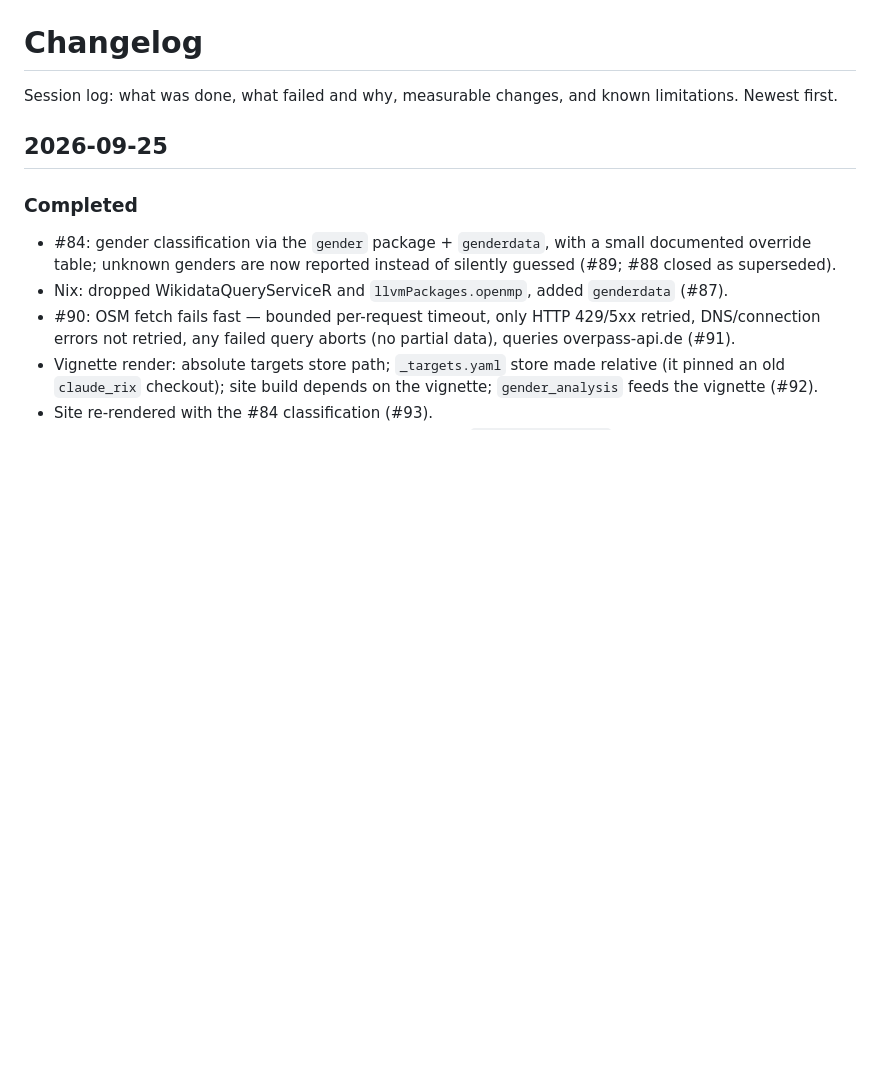
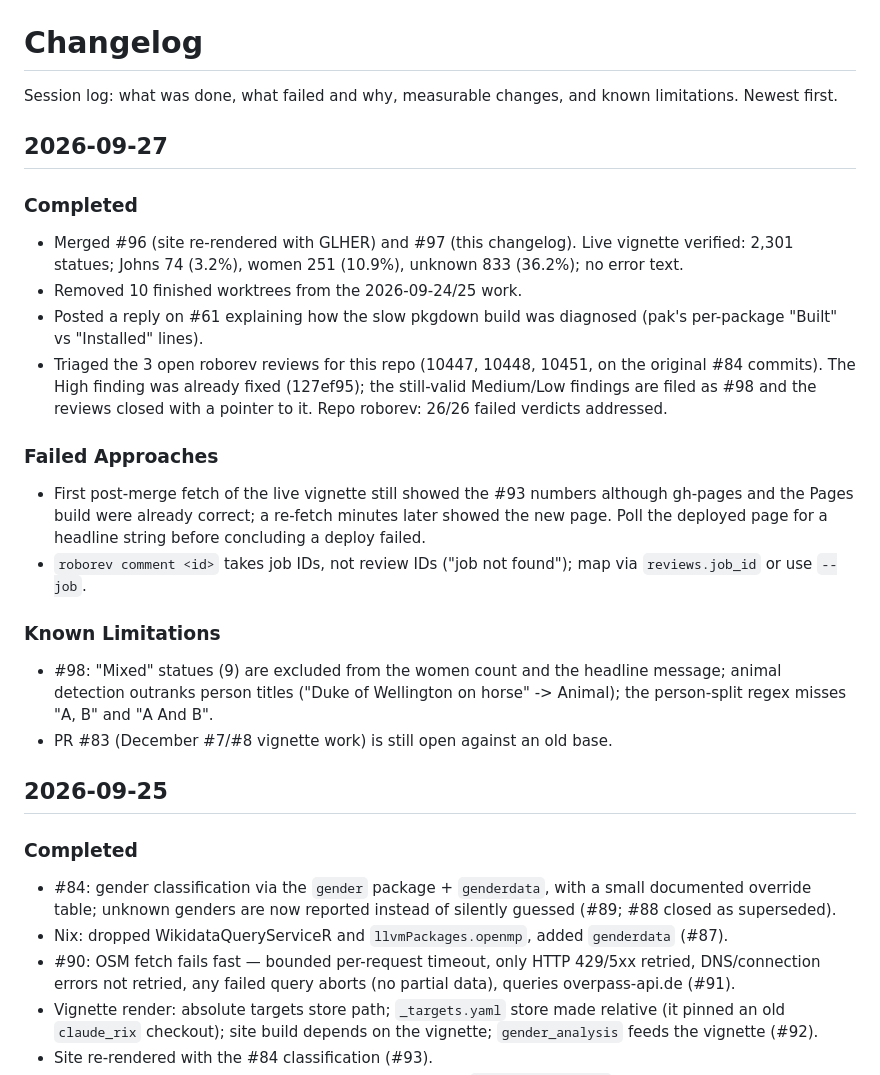
Before and after one commit to JohnGavin/statues_named_john, a Markdown page: CHANGELOG.md, the part around the change. Rendered like a GitHub page; blank space fills up the shorter version.

Commit message:
CHANGELOG: 2026-09-27 entry (#99)
#96/#97 merged with the live vignette verified, 10 worktrees removed,
#61 reply posted, roborev reviews 10447/10448/10451 triaged into #98.

Co-authored-by: Claude Opus 5.5 (1M context) <noreply@anthropic.com>

```diff
--- a/CHANGELOG.md
+++ b/CHANGELOG.md
@@ -2,6 +2,36 @@
 
 Session log: what was done, what failed and why, measurable changes, and
 known limitations. Newest first.
+
+## 2026-09-27
+
+### Completed
+- Merged #96 (site re-rendered with GLHER) and #97 (this changelog).
+  Live vignette verified: 2,301 statues; Johns 74 (3.2%), women 251
+  (10.9%), unknown 833 (36.2%); no error text.
+- Removed 10 finished worktrees from the 2026-09-24/25 work.
+- Posted a reply on #61 explaining how the slow pkgdown build was
+  diagnosed (pak's per-package "Built" vs "Installed" lines).
+- Triaged the 3 open roborev reviews for this repo (10447, 10448, 10451,
+  on the original #84 commits). The High finding was already fixed
+  (127ef95); the still-valid Medium/Low findings are filed as #98 and the
+  reviews closed with a pointer to it. Repo roborev: 26/26 failed verdicts
+  addressed.
+
+### Failed Approaches
+- First post-merge fetch of the live vignette still showed the #93
+  numbers although gh-pages and the Pages build were already correct; a
+  re-fetch minutes later showed the new page. Poll the deployed page
+  for a headline string before concluding a deploy failed.
+- `roborev comment <id>` takes job IDs, not review IDs ("job not found");
+  map via `reviews.job_id` or use `--job`.
+
+### Known Limitations
+- #98: "Mixed" statues (9) are excluded from the women count and the
+  headline message; animal detection outranks person titles ("Duke of
+  Wellington on horse" -> Animal); the person-split regex misses
+  "A, B" and "A And B".
+- PR #83 (December #7/#8 vignette work) is still open against an old base.
 
 ## 2026-09-25
 
```
